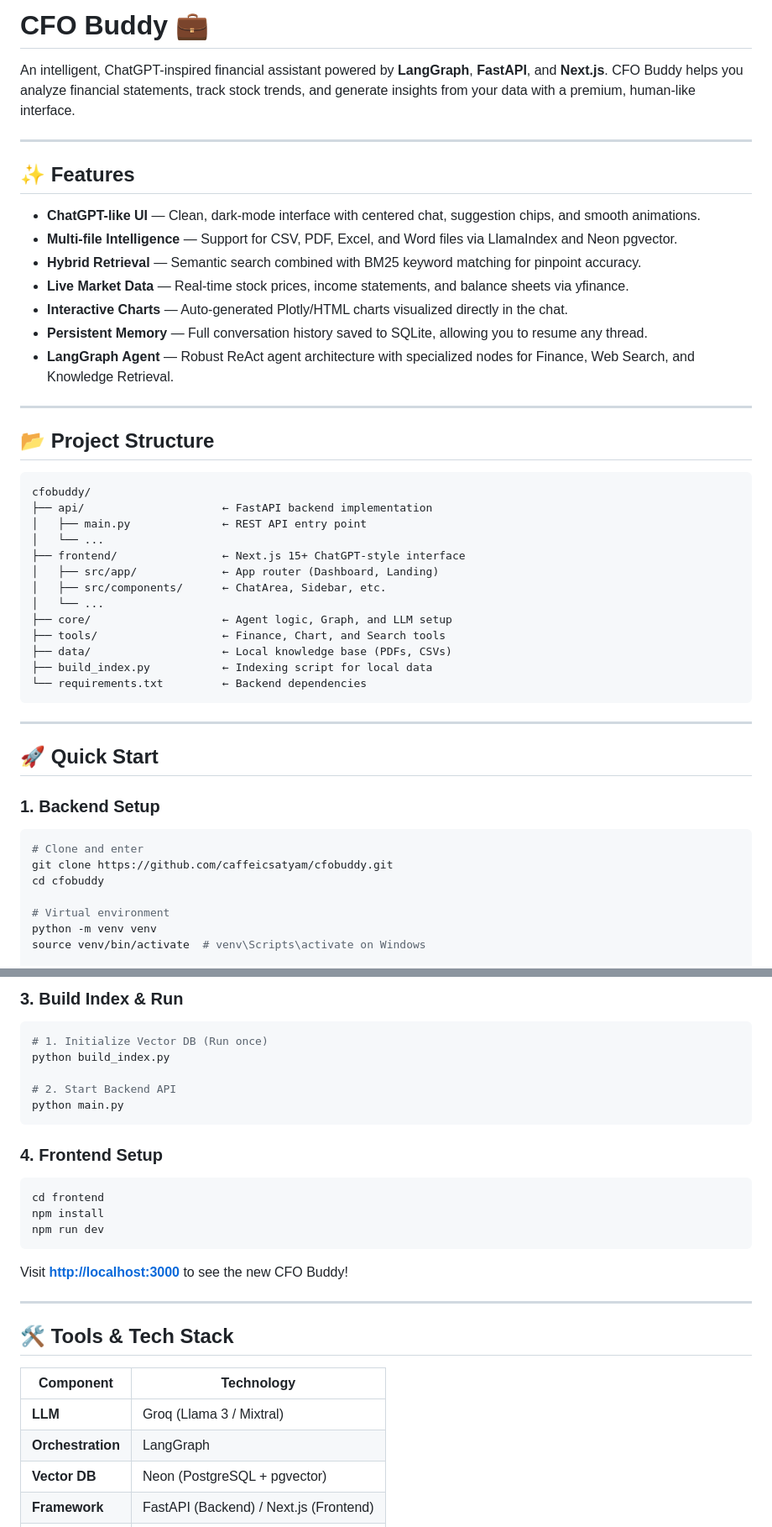
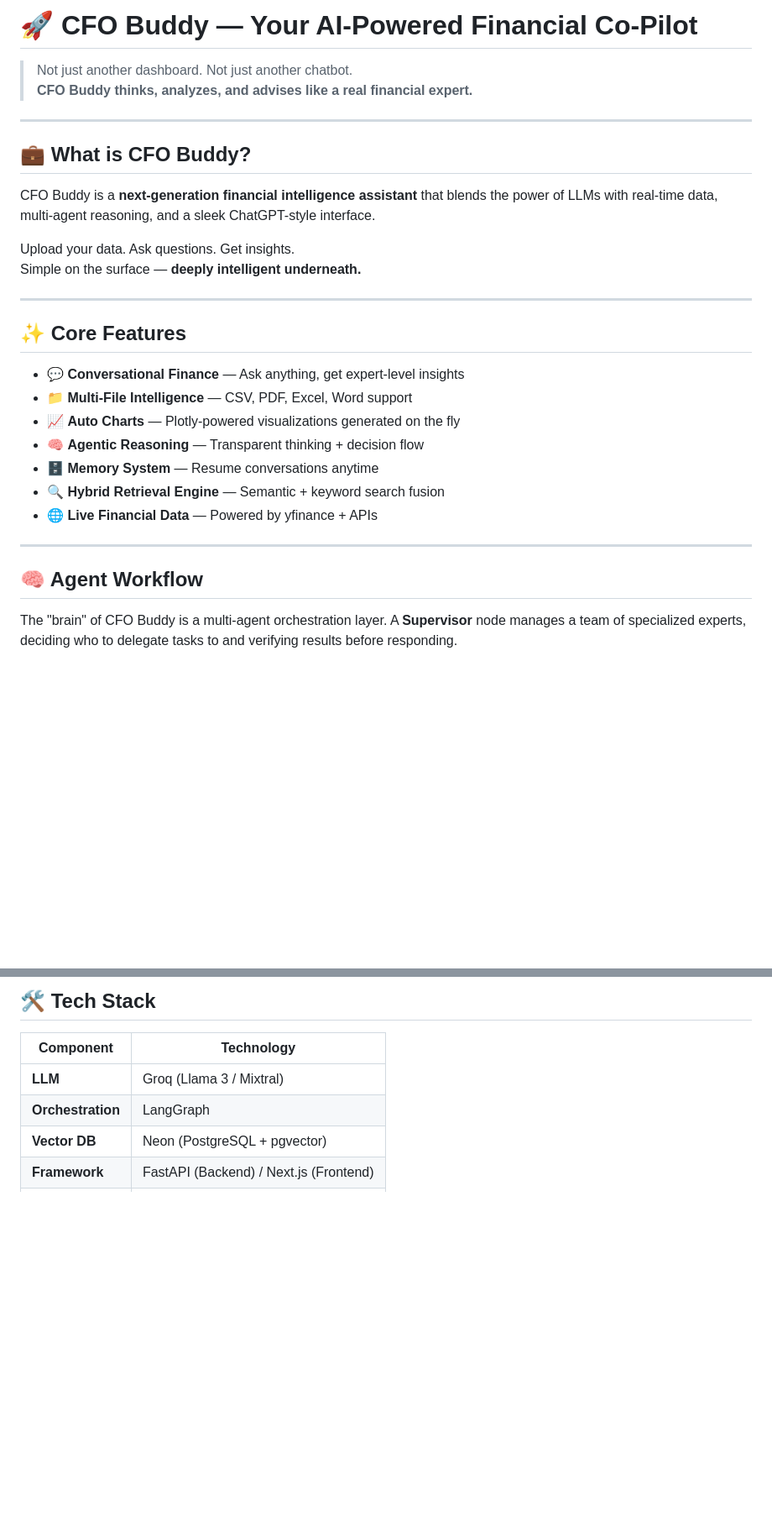
Before and after one commit to caffeicsatyam/cfobuddy, a Markdown page: README.md, 2 parts joined by grey strips. Shown at 84% size. Drawn GitHub-style; blank space fills up the shorter version.

````diff
--- a/README.md
+++ b/README.md
@@ -1,51 +1,34 @@
-# CFO Buddy 💼
+# 🚀 CFO Buddy — Your AI-Powered Financial Co-Pilot
 
-An intelligent, ChatGPT-inspired financial assistant powered by **LangGraph**, **FastAPI**, and **Next.js**. CFO Buddy helps you analyze financial statements, track stock trends, and generate insights from your data with a premium, human-like interface.
+> Not just another dashboard. Not just another chatbot.
+> **CFO Buddy thinks, analyzes, and advises like a real financial expert.**
 
 ---
 
-## ✨ Features
+## 💼 What is CFO Buddy?
 
-- **ChatGPT-like UI** — Clean, dark-mode interface with centered chat, suggestion chips, and smooth animations.
-- **Multi-file Intelligence** — Support for CSV, PDF, Excel, and Word files via LlamaIndex and Neon pgvector.
-- **Hybrid Retrieval** — Semantic search combined with BM25 keyword matching for pinpoint accuracy.
-- **Live Market Data** — Real-time stock prices, income statements, and balance sheets via yfinance.
-- **Interactive Charts** — Auto-generated Plotly/HTML charts visualized directly in the chat.
-- **Persistent Memory** — Full conversation history saved to SQLite, allowing you to resume any thread.
-- **LangGraph Agent** — Robust ReAct agent architecture with specialized nodes for Finance, Web Search, and Knowledge Retrieval.
+CFO Buddy is a **next-generation financial intelligence assistant** that blends the power of LLMs with real-time data, multi-agent reasoning, and a sleek ChatGPT-style interface.
+
+Upload your data. Ask questions. Get insights.
+Simple on the surface — **deeply intelligent underneath.**
 
 ---
 
-## 📂 Project Structure
+## ✨ Core Features
 
-```text
-cfobuddy/
-├── api/                     ← FastAPI backend implementation
-│   ├── main.py              ← REST API entry point
-│   └── ...
-├── frontend/                ← Next.js 15+ ChatGPT-style interface
-│   ├── src/app/             ← App router (Dashboard, Landing)
-│   ├── src/components/      ← ChatArea, Sidebar, etc.
-│   └── ...
-├── core/                    ← Agent logic, Graph, and LLM setup
-├── tools/                   ← Finance, Chart, and Search tools
-├── data/                    ← Local knowledge base (PDFs, CSVs)
-├── build_index.py           ← Indexing script for local data
-└── requirements.txt         ← Backend dependencies
-```
+- 💬 **Conversational Finance** — Ask anything, get expert-level insights
+- 📁 **Multi-File Intelligence** — CSV, PDF, Excel, Word support
+- 📈 **Auto Charts** — Plotly-powered visualizations generated on the fly
+- 🧠 **Agentic Reasoning** — Transparent thinking + decision flow
+- 🗄️ **Memory System** — Resume conversations anytime
+- 🔍 **Hybrid Retrieval Engine** — Semantic + keyword search fusion
+- 🌐 **Live Financial Data** — Powered by yfinance + APIs
 
 ---
 
-## 🚀 Quick Start
+## 🧠 Agent Workflow
 
-### 1. Backend Setup
+The "brain" of CFO Buddy is a multi-agent orchestration layer. A **Supervisor** node manages a team of specialized experts, deciding who to delegate tasks to and verifying results before responding.
 
-```bash
-# Clone and enter
-git clone https://github.com/caffeicsatyam/cfobuddy.git
-cd cfobuddy
 
-# Virtual environment
-python -m venv venv
-source venv/bin/activate  # venv\Scripts\activate on Windows
 
@@ -69,28 +74,6 @@ TWELVE_DATA_API_KEY=your_twelve_data_key
 ```
 
-### 3. Build Index & Run
-
-```bash
-# 1. Initialize Vector DB (Run once)
-python build_index.py
-
-# 2. Start Backend API
-python main.py
-```
-
-### 4. Frontend Setup
-
-```bash
-cd frontend
-npm install
-npm run dev
-```
-
-Visit **[http://localhost:3000](http://localhost:3000)** to see the new CFO Buddy!
-
----
-
-## 🛠 Tools & Tech Stack
+## 🛠️ Tech Stack
 
 | Component | Technology |
 |-----------|------------|
````
Also changed, not shown: other parts of README.md (+60 -21 lines).
